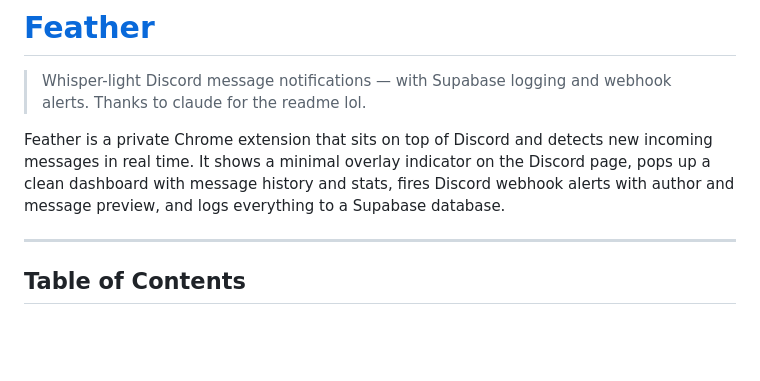
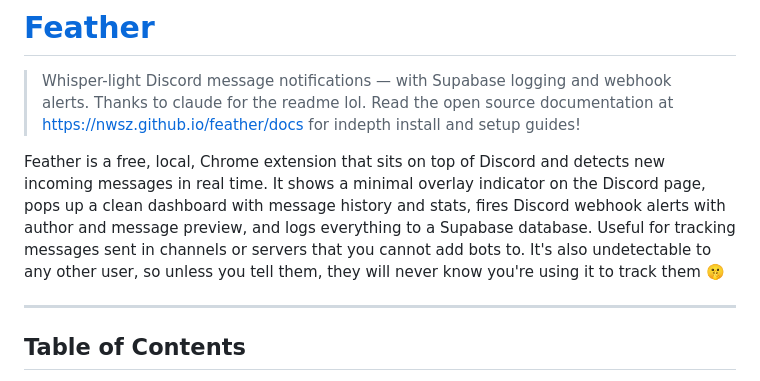
Before and after one commit to nwsz/feather, a Markdown page: README.md, the part around the change. Drawn GitHub-style; blank space fills up the shorter version.

Commit message:
Clarify Feather as free local Chrome extension
Updated README to clarify that Feather is a free, local Chrome extension and added context about its undetectability.

```diff
--- a/README.md
+++ b/README.md
@@ -1,8 +1,9 @@
 # [Feather](https://nwsz.github.io/feather/docs)
 
 > Whisper-light Discord message notifications — with Supabase logging and webhook alerts. Thanks to claude for the readme lol.
+> Read the open source documentation at https://nwsz.github.io/feather/docs for indepth install and setup guides!
 
-Feather is a private Chrome extension that sits on top of Discord and detects new incoming messages in real time. It shows a minimal overlay indicator on the Discord page, pops up a clean dashboard with message history and stats, fires Discord webhook alerts with author and message preview, and logs everything to a Supabase database.
+Feather is a free, local, Chrome extension that sits on top of Discord and detects new incoming messages in real time. It shows a minimal overlay indicator on the Discord page, pops up a clean dashboard with message history and stats, fires Discord webhook alerts with author and message preview, and logs everything to a Supabase database.  Useful for tracking messages sent in channels or servers that you cannot add bots to. It's also undetectable to any other user, so unless you tell them, they will never know you're using it to track them 🤫
 
 ---
 
```
